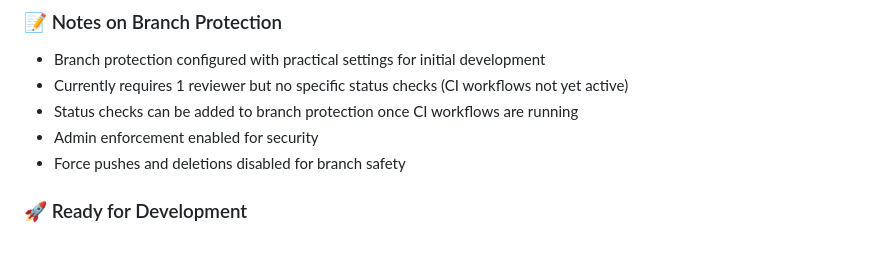
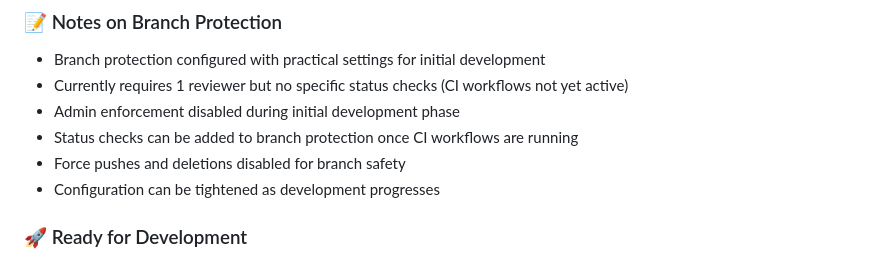
Before and after one commit to Sentry01/battleship-game, a Markdown page: REPOSITORY_SETUP_PLAN.md, the part around the change. Rendered like a GitHub page.

Commit message:
Finalize branch protection configuration
- Configure branch protection with practical development settings
- Require 1 reviewer for pull requests
- Disable admin enforcement during initial development
- No specific status checks until CI workflows are active
- Maintain safety features (no force pushes, no deletions)
- Update documentation with configuration notes
- Repository now fully configured and ready for development

Generated with [Devin](https://devin.ai)

Co-Authored-By: Devin <158243242+devin-ai-integration[bot]@users.noreply.github.com>

```diff
--- a/REPOSITORY_SETUP_PLAN.md
+++ b/REPOSITORY_SETUP_PLAN.md
@@ -491,9 +491,10 @@ permissions:
 ### 📝 Notes on Branch Protection
 - Branch protection configured with practical settings for initial development
 - Currently requires 1 reviewer but no specific status checks (CI workflows not yet active)
+- Admin enforcement disabled during initial development phase
 - Status checks can be added to branch protection once CI workflows are running
-- Admin enforcement enabled for security
 - Force pushes and deletions disabled for branch safety
+- Configuration can be tightened as development progresses
 
 ### 🚀 Ready for Development
 The repository is now fully configured and ready for battleship game development. All automated security features, CI/CD pipelines, and community features are in place.
```
